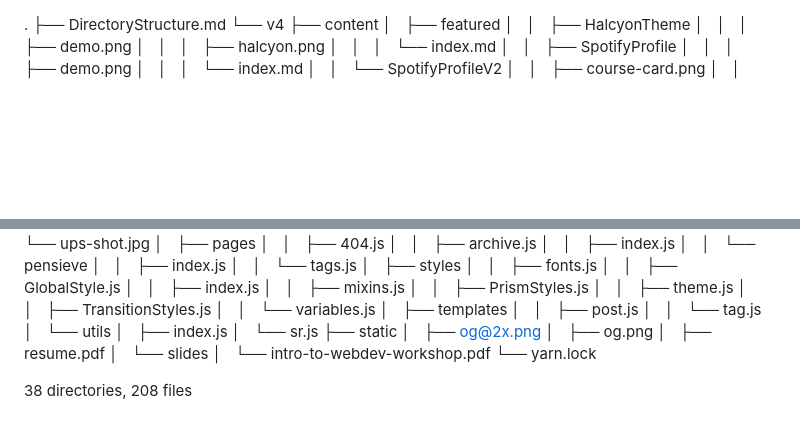
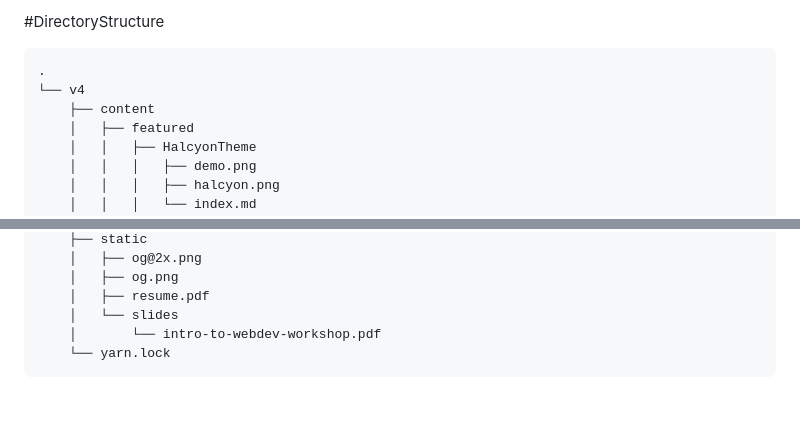
Before and after one commit to neeraj-madhavarapu/amfoss-tasks, a Markdown page: task-06/DirectoryStructure.md, 2 parts joined by grey strips. Rendered like a GitHub page; blank space fills up the shorter version.

````diff
--- a/task-06/DirectoryStructure.md
+++ b/task-06/DirectoryStructure.md
@@ -1,5 +1,6 @@
+#DirectoryStructure
+```
 .
-├── DirectoryStructure.md
 └── v4
     ├── content
     │   ├── featured
@@ -244,5 +245,4 @@
     │   └── slides
     │       └── intro-to-webdev-workshop.pdf
     └── yarn.lock
-
-38 directories, 208 files
+```
````
